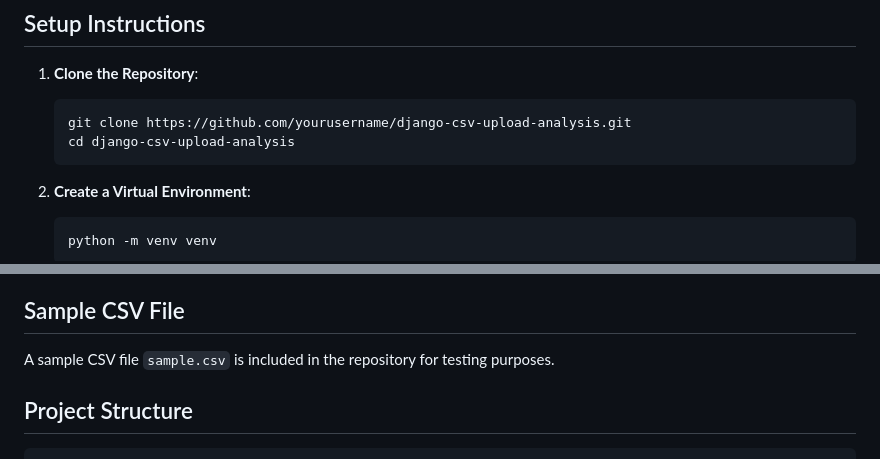
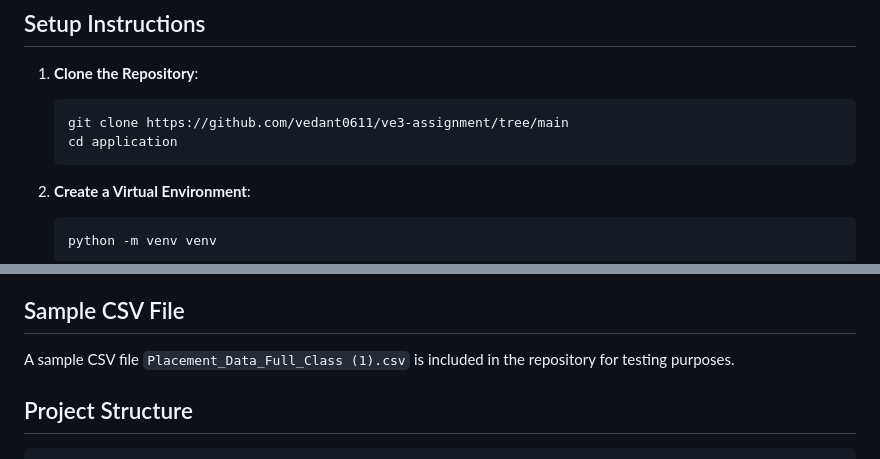
Before and after one commit to vedant0611/ve3-assignment, a Markdown page: README.md, 2 parts joined by grey strips. GitHub-like rendering.

````diff
--- a/README.md
+++ b/README.md
@@ -25,8 +25,8 @@ This Django web application allows users to upload CSV files, perform data analy
 
 1. **Clone the Repository**:
     ```bash
-    git clone https://github.com/yourusername/django-csv-upload-analysis.git
-    cd django-csv-upload-analysis
+    git clone https://github.com/vedant0611/ve3-assignment/tree/main
+    cd application
     ```
 
 2. **Create a Virtual Environment**:
@@ -77,7 +77,7 @@ This Django web application allows users to upload CSV files, perform data analy
 
 ## Sample CSV File
 
-A sample CSV file `sample.csv` is included in the repository for testing purposes.
+A sample CSV file `Placement_Data_Full_Class (1).csv` is included in the repository for testing purposes.
 
 ## Project Structure
 
````
